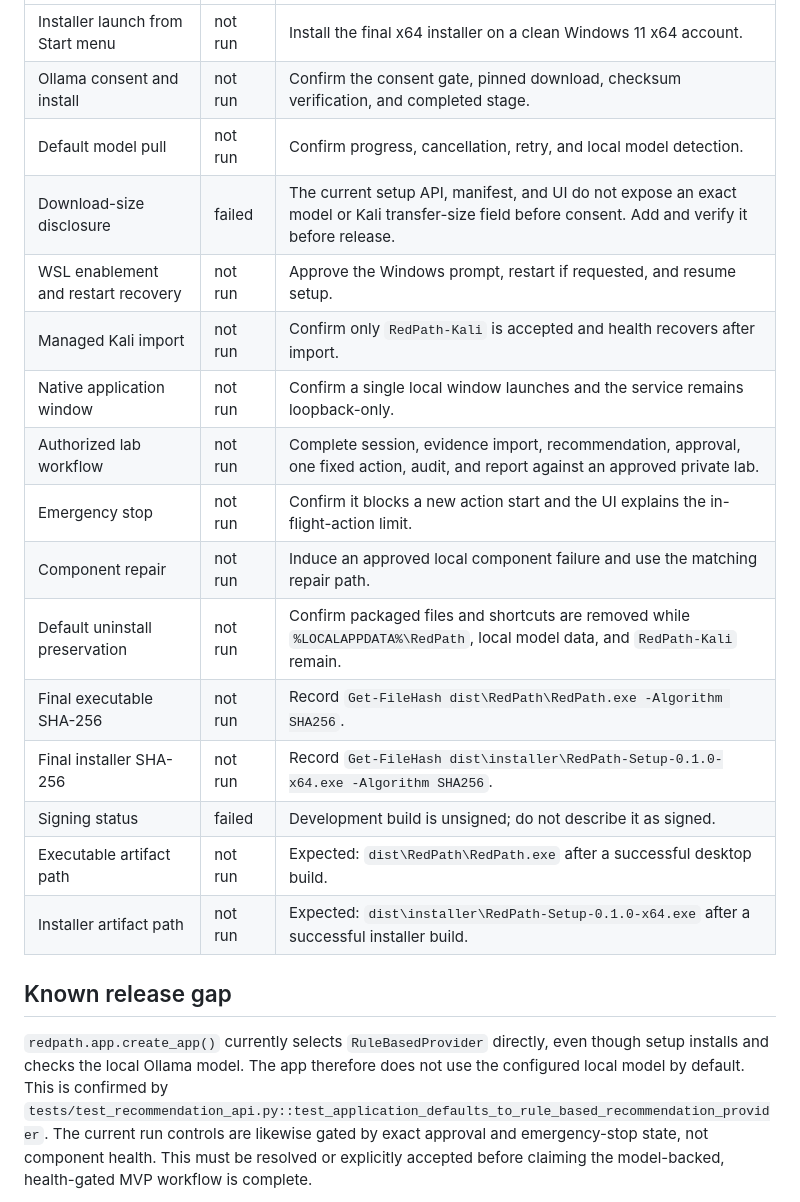
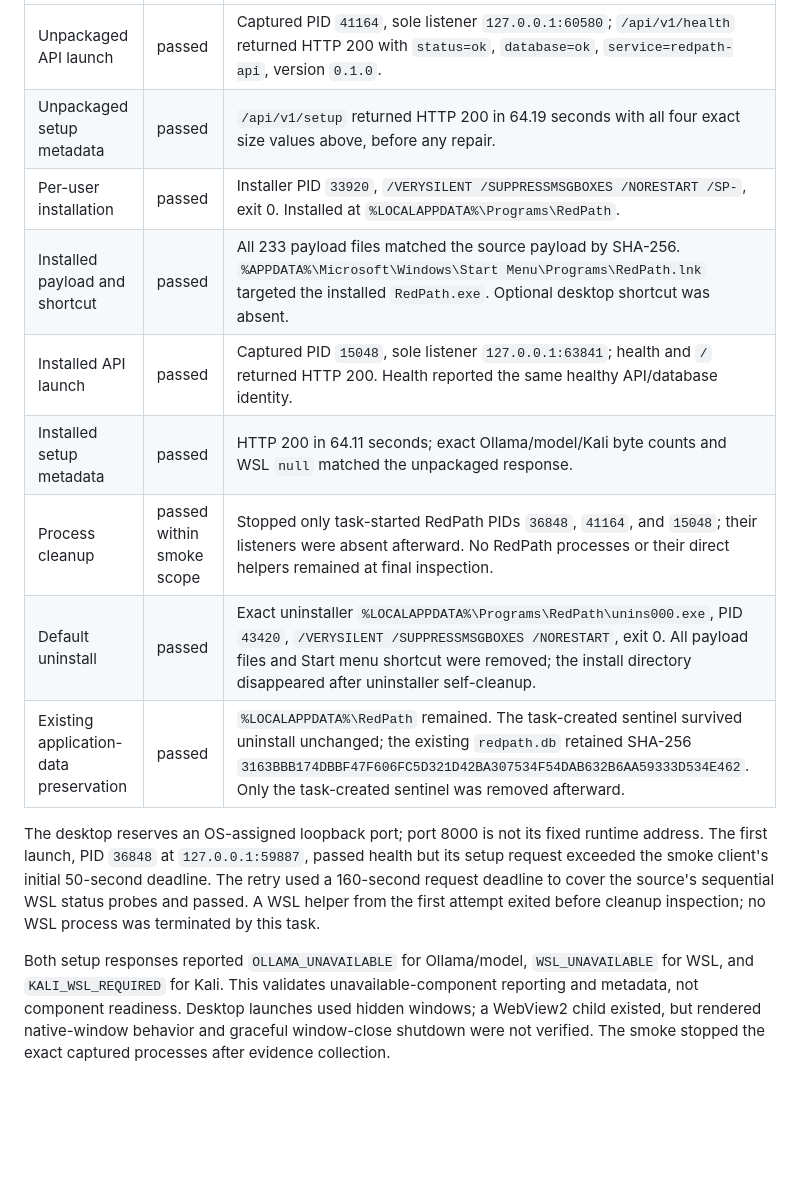
Before and after one commit to MrHacker061/RedPath, a Markdown page: docs/MVP_RELEASE_CHECKLIST.md, the part around one of its changes. GitHub-like rendering; blank space fills up the shorter version.

```diff
--- a/docs/MVP_RELEASE_CHECKLIST.md
+++ b/docs/MVP_RELEASE_CHECKLIST.md
@@ -24,28 +35,25 @@ where applicable. They are not substituted by the fake-only test suite.
 | --- | --- | --- |
-| Installer launch from Start menu | not run | Install the final x64 installer on a clean Windows 11 x64 account. |
-| Ollama consent and install | not run | Confirm the consent gate, pinned download, checksum verification, and completed stage. |
-| Default model pull | not run | Confirm progress, cancellation, retry, and local model detection. |
-| Download-size disclosure | failed | The current setup API, manifest, and UI do not expose an exact model or Kali transfer-size field before consent. Add and verify it before release. |
-| WSL enablement and restart recovery | not run | Approve the Windows prompt, restart if requested, and resume setup. |
-| Managed Kali import | not run | Confirm only `RedPath-Kali` is accepted and health recovers after import. |
-| Native application window | not run | Confirm a single local window launches and the service remains loopback-only. |
-| Authorized lab workflow | not run | Complete session, evidence import, recommendation, approval, one fixed action, audit, and report against an approved private lab. |
-| Emergency stop | not run | Confirm it blocks a new action start and the UI explains the in-flight-action limit. |
-| Component repair | not run | Induce an approved local component failure and use the matching repair path. |
-| Default uninstall preservation | not run | Confirm packaged files and shortcuts are removed while `%LOCALAPPDATA%\RedPath`, local model data, and `RedPath-Kali` remain. |
-| Final executable SHA-256 | not run | Record `Get-FileHash dist\RedPath\RedPath.exe -Algorithm SHA256`. |
-| Final installer SHA-256 | not run | Record `Get-FileHash dist\installer\RedPath-Setup-0.1.0-x64.exe -Algorithm SHA256`. |
-| Signing status | failed | Development build is unsigned; do not describe it as signed. |
-| Executable artifact path | not run | Expected: `dist\RedPath\RedPath.exe` after a successful desktop build. |
-| Installer artifact path | not run | Expected: `dist\installer\RedPath-Setup-0.1.0-x64.exe` after a successful installer build. |
+| Unpackaged API launch | passed | Captured PID `41164`, sole listener `127.0.0.1:60580`; `/api/v1/health` returned HTTP 200 with `status=ok`, `database=ok`, `service=redpath-api`, version `0.1.0`. |
+| Unpackaged setup metadata | passed | `/api/v1/setup` returned HTTP 200 in 64.19 seconds with all four exact size values above, before any repair. |
+| Per-user installation | passed | Installer PID `33920`, `/VERYSILENT /SUPPRESSMSGBOXES /NORESTART /SP-`, exit 0. Installed at `%LOCALAPPDATA%\Programs\RedPath`. |
+| Installed payload and shortcut | passed | All 233 payload files matched the source payload by SHA-256. `%APPDATA%\Microsoft\Windows\Start Menu\Programs\RedPath.lnk` targeted the installed `RedPath.exe`. Optional desktop shortcut was absent. |
+| Installed API launch | passed | Captured PID `15048`, sole listener `127.0.0.1:63841`; health and `/` returned HTTP 200. Health reported the same healthy API/database identity. |
+| Installed setup metadata | passed | HTTP 200 in 64.11 seconds; exact Ollama/model/Kali byte counts and WSL `null` matched the unpackaged response. |
+| Process cleanup | passed within smoke scope | Stopped only task-started RedPath PIDs `36848`, `41164`, and `15048`; their listeners were absent afterward. No RedPath processes or their direct helpers remained at final inspection. |
+| Default uninstall | passed | Exact uninstaller `%LOCALAPPDATA%\Programs\RedPath\unins000.exe`, PID `43420`, `/VERYSILENT /SUPPRESSMSGBOXES /NORESTART`, exit 0. All payload files and Start menu shortcut were removed; the install directory disappeared after uninstaller self-cleanup. |
+| Existing application-data preservation | passed | `%LOCALAPPDATA%\RedPath` remained. The task-created sentinel survived uninstall unchanged; the existing `redpath.db` retained SHA-256 `3163BBB174DBBF47F606FC5D321D42BA307534F54DAB632B6AA59333D534E462`. Only the task-created sentinel was removed afterward. |
 
-## Known release gap
+The desktop reserves an OS-assigned loopback port; port 8000 is not its fixed
+runtime address. The first launch, PID `36848` at `127.0.0.1:59887`, passed
+health but its setup request exceeded the smoke client's initial 50-second
+deadline. The retry used a 160-second request deadline to cover the source's
+sequential WSL status probes and passed. A WSL helper from the first attempt
+exited before cleanup inspection; no WSL process was terminated by this task.
 
-`redpath.app.create_app()` currently selects `RuleBasedProvider` directly,
-even though setup installs and checks the local Ollama model. The app therefore
-does not use the configured local model by default. This is confirmed by
-`tests/test_recommendation_api.py::test_application_defaults_to_rule_based_recommendation_provider`.
-The current run controls are likewise gated by exact approval and emergency-stop
-state, not component health. This must be resolved or explicitly accepted
-before claiming the model-backed, health-gated MVP workflow is complete.
+Both setup responses reported `OLLAMA_UNAVAILABLE` for Ollama/model,
+`WSL_UNAVAILABLE` for WSL, and `KALI_WSL_REQUIRED` for Kali. This validates
+unavailable-component reporting and metadata, not component readiness.
+Desktop launches used hidden windows; a WebView2 child existed, but rendered
+native-window behavior and graceful window-close shutdown were not verified.
+The smoke stopped the exact captured processes after evidence collection.
 
```
Also changed, not shown: other parts of docs/MVP_RELEASE_CHECKLIST.md (+84 -39 lines), docs/INSTALL_WINDOWS.md (+39 -23 lines).
